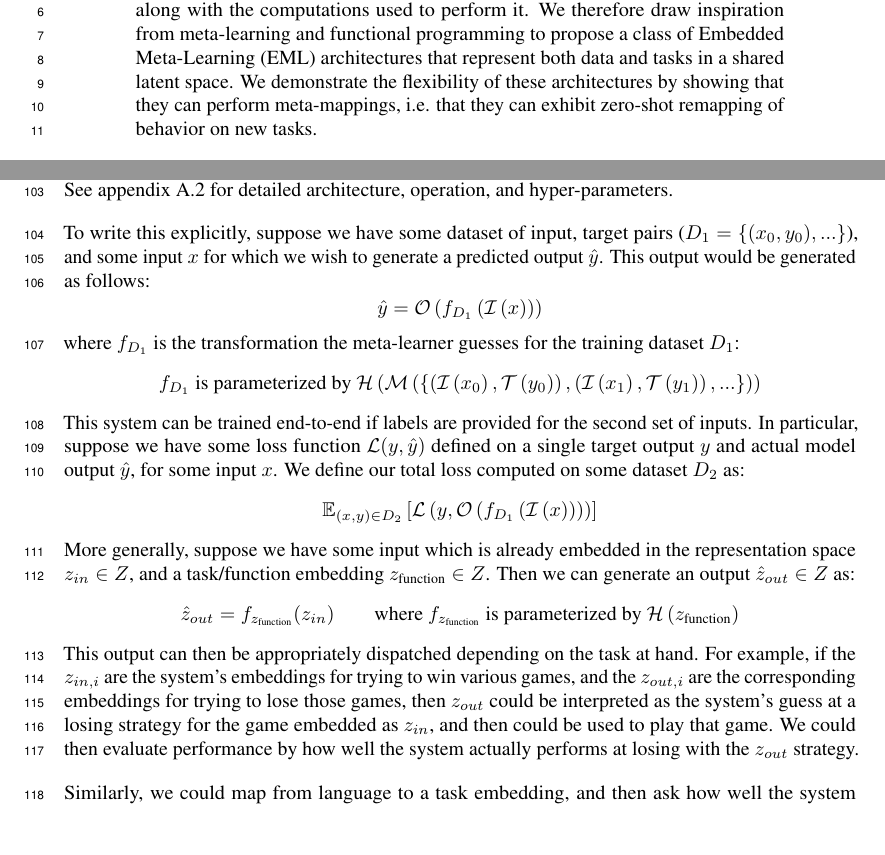
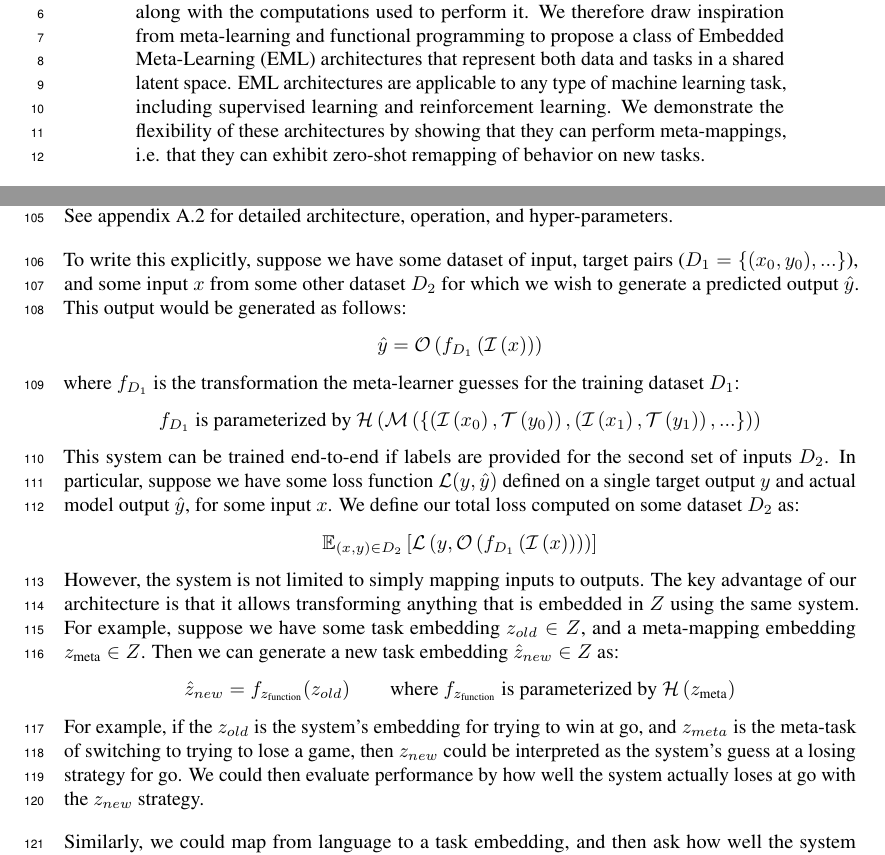
Before and after one commit to lampinen/HoMM_cards, a LaTeX paper (writing/embedded_meta_learning.tex): two parts of pages 1 and 4 of 17, joined at a grey line, cut so that both start at the same text, the shorter picture padded with empty space. Compiled offline with pdfLaTeX.

Commit message:
Rest of Erin's comments

```diff
--- a/writing/embedded_meta_learning.tex
+++ b/writing/embedded_meta_learning.tex
@@ -53,7 +53,7 @@ Stanford University\\
 \maketitle
 
 \begin{abstract}
-How can deep learning systems flexibly reuse their knowledge? Toward this goal, we propose a new class of challenges, and a class of architectures that can solve them. The challenges are in the form of meta-mappings, which involve systematically transforming task behaviors to adapt to new tasks. We suggest that the key to achieving these challenges is representing the task being performed along with the computations used to perform it. We therefore draw inspiration from meta-learning and functional programming to propose a class of Embedded Meta-Learning (EML) architectures that represent both data and tasks in a shared latent space. We demonstrate the flexibility of these architectures by showing that they can perform meta-mappings, i.e. that they can exhibit zero-shot remapping of behavior on new tasks.
+How can deep learning systems flexibly reuse their knowledge? Toward this goal, we propose a new class of challenges, and a class of architectures that can solve them. The challenges are in the form of meta-mappings, which involve systematically transforming task behaviors to adapt to new tasks. We suggest that the key to achieving these challenges is representing the task being performed along with the computations used to perform it. We therefore draw inspiration from meta-learning and functional programming to propose a class of Embedded Meta-Learning (EML) architectures that represent both data and tasks in a shared latent space. EML architectures are applicable to any type of machine learning task, including supervised learning and reinforcement learning. We demonstrate the flexibility of these architectures by showing that they can perform meta-mappings, i.e. that they can exhibit zero-shot remapping of behavior on new tasks.
 \end{abstract}
 
 \section{Introduction}
@@ -145,15 +145,15 @@ Given this, the task of mapping inputs to outputs can be framed as trying to fin
 \end{itemize}
 \vspace{-0.75em}
 A basic forward pass through the system would proceed as follows. First, a training dataset is encoded by $\mathcal{I}$ and $\mathcal{T}$. Some of these examples are fed to $\mathcal{M}$ to produce a function embedding (the remainder can be unlabeled during inference, or held-out to avoid memorization during training). This function embedding is mapped through $\mathcal{H}$ to parameterize $f$, and then $f$ is used to process the remaining examples, and $\mathcal{O}$ to map the resultant embeddings to outputs. This system can be trained end-to-end. See appendix \ref{app_model_details} for detailed architecture, operation, and hyper-parameters. \par
-To write this explicitly, suppose we have some dataset of input, target pairs ($D_1 = \{(x_0, y_0), ...\}$), and some input $x$ for which we wish to generate a predicted output $\hat{y}$. This output would be generated as follows:
+To write this explicitly, suppose we have some dataset of input, target pairs ($D_1 = \{(x_0, y_0), ...\}$), and some input $x$ from some other dataset $D_2$ for which we wish to generate a predicted output $\hat{y}$. This output would be generated as follows:
 \[\hat{y} = \mathcal{O}\left(f_{D_1}\left(\mathcal{I} \left(x\right)\right) \right)\]
 where $f_{D_1}$ is the transformation the meta-learner guesses for the training dataset $D_1$:
 \[f_{D_1} \text{ is parameterized by } \mathcal{H}\left(\mathcal{M}\left( \left\{\left(\mathcal{I}\left(x_0\right), \mathcal{T}\left(y_0\right) \right), \left(\mathcal{I}\left(x_1\right), \mathcal{T}\left(y_1\right) \right), ... \right\}\right)\right)\]
-This system can be trained end-to-end if labels are provided for the second set of inputs. In particular, suppose we have some loss function $\mathcal{L}(y, \hat{y})$ defined on a single target output $y$ and actual model output $\hat{y}$, for some input $x$. We define our total loss computed on some dataset $D_2$ as:
+This system can be trained end-to-end if labels are provided for the second set of inputs $D_2$. In particular, suppose we have some loss function $\mathcal{L}(y, \hat{y})$ defined on a single target output $y$ and actual model output $\hat{y}$, for some input $x$. We define our total loss computed on some dataset $D_2$ as:
 \[\mathbb{E}_{(x, y)\in {D}_2} \left[ \mathcal{L}\left(y, \mathcal{O}\left(f_{D_1}\left(\mathcal{I} \left(x\right)\right) \right)\right)\right]\]
-More generally, suppose we have some input which is already embedded in the representation space $z_{in} \in Z$, and a task/function embedding $z_{\text{function}} \in Z$. Then we can generate an output $\hat{z}_{out} \in Z$ as:
-\[\hat{z}_{out} = f_{z_{\text{function}}}(z_{in}) \qquad \text{where } f_{z_{\text{function}}} \text{ is parameterized by } \mathcal{H}\left(z_{\text{function}}\right)\]
-This output can then be appropriately dispatched depending on the task at hand. For example, if the $z_{in,i}$ are the system's embeddings for trying to win various games, and the $z_{out,i}$ are the corresponding embeddings for trying to lose those games, then $z_{out}$ could be interpreted as the system's guess at a losing strategy for the game embedded as $z_{in}$, and then could be used to play that game. We could then evaluate performance by how well the system actually performs at losing with the $z_{out}$ strategy. \par
+However, the system is not limited to simply mapping inputs to outputs. The key advantage of our architecture is that it allows transforming anything that is embedded in $Z$ using the same system. For example, suppose we have some task embedding $z_{old} \in Z$, and a meta-mapping embedding $z_{\text{meta}} \in Z$. Then we can generate a new task embedding $\hat{z}_{new} \in Z$ as:
+\[\hat{z}_{new} = f_{z_{\text{function}}}(z_{old}) \qquad \text{where } f_{z_{\text{function}}} \text{ is parameterized by } \mathcal{H}\left(z_{\text{meta}}\right)\]
+For example, if the $z_{old}$ is the system's embedding for trying to win at go, and $z_{meta}$ is the meta-task of switching to trying to lose a game, then $z_{new}$ could be interpreted as the system's guess at a losing strategy for go. We could then evaluate performance by how well the system actually loses at go with the $z_{new}$ strategy. \par
 Similarly, we could map from language to a task embedding, and then ask how well the system performs at the task specified by language. The key feature of our architecture -- the fact that tasks, data, and language are all embedded in a shared space -- allows substantial flexibility within a unified framework.
 
 %\subsection{Boolean functions}
```
Also changed, not shown: writing/embedded_meta_learning.tex (16 more changed lines).
